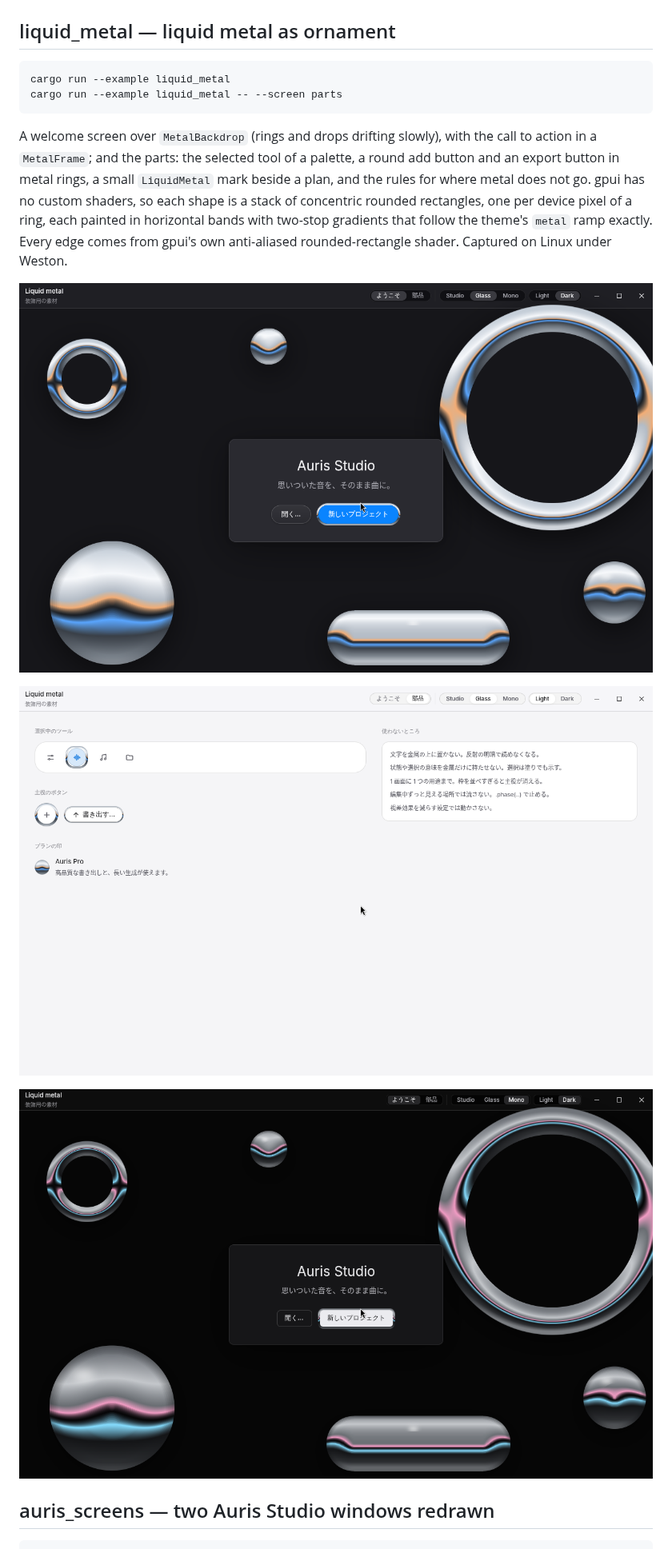
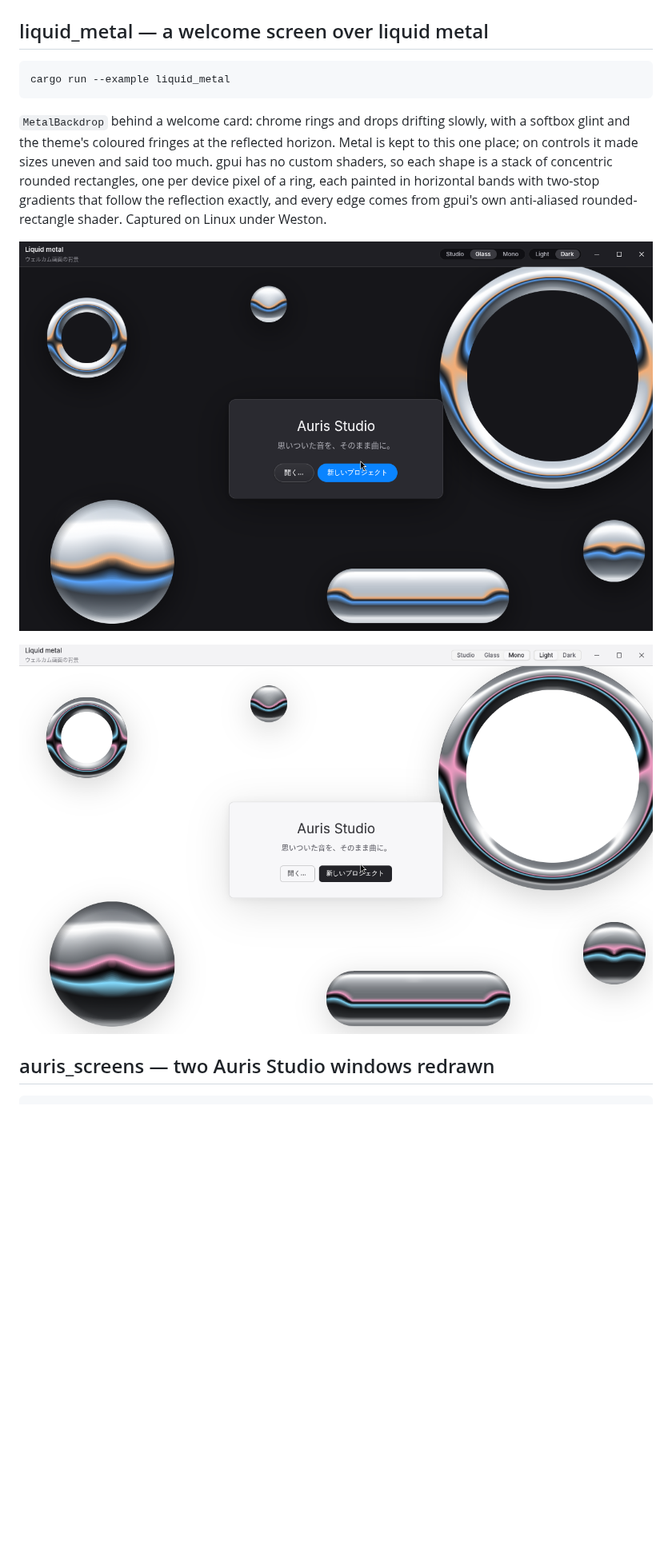
Before and after one commit to uthree/design-language, a Markdown page: doc/examples.md, the part around the change. Shown at 80% size. GitHub-like rendering; pictures changed too: doc/images/liquid-metal-parts-glass-light.png (deleted), doc/images/liquid-metal-welcome-glass-dark.png, doc/images/liquid-metal-welcome-mono-dark.png (deleted); blank space fills up the shorter version.

````diff
--- a/doc/examples.md
+++ b/doc/examples.md
@@ -92,26 +92,23 @@ These two screenshots were captured on Linux under Xvfb.
 
 ![Plot lab, 3-D](images/plot-lab-3d.png)
 
-## liquid_metal — liquid metal as ornament
+## liquid_metal — a welcome screen over liquid metal
 
 ```bash
 cargo run --example liquid_metal
-cargo run --example liquid_metal -- --screen parts
 ```
 
-A welcome screen over `MetalBackdrop` (rings and drops drifting slowly), with the call to action
-in a `MetalFrame`; and the parts: the selected tool of a palette, a round add button and an
-export button in metal rings, a small `LiquidMetal` mark beside a plan, and the rules for where
-metal does not go. gpui has no custom shaders, so each shape is a stack of concentric rounded
-rectangles, one per device pixel of a ring, each painted in horizontal bands with two-stop
-gradients that follow the theme's `metal` ramp exactly. Every edge comes from gpui's own
-anti-aliased rounded-rectangle shader. Captured on Linux under Weston.
+`MetalBackdrop` behind a welcome card: chrome rings and drops drifting slowly, with a softbox
+glint and the theme's coloured fringes at the reflected horizon. Metal is kept to this one
+place; on controls it made sizes uneven and said too much. gpui has no custom shaders, so
+each shape is a stack of concentric rounded rectangles, one per device pixel of a ring, each
+painted in horizontal bands with two-stop gradients that follow the reflection exactly, and
+every edge comes from gpui's own anti-aliased rounded-rectangle shader.
+Captured on Linux under Weston.
 
 ![Liquid metal welcome, Glass dark](images/liquid-metal-welcome-glass-dark.png)
 
-![Liquid metal parts, Glass light](images/liquid-metal-parts-glass-light.png)
-
-![Liquid metal welcome, Mono dark](images/liquid-metal-welcome-mono-dark.png)
+![Liquid metal welcome, Mono light](images/liquid-metal-welcome-mono-light.png)
 
 ## auris_screens — two Auris Studio windows redrawn
 
````
Also changed, not shown: skills/atelier-gpui/SKILL.md (+1 -1 lines), 6 other files.
